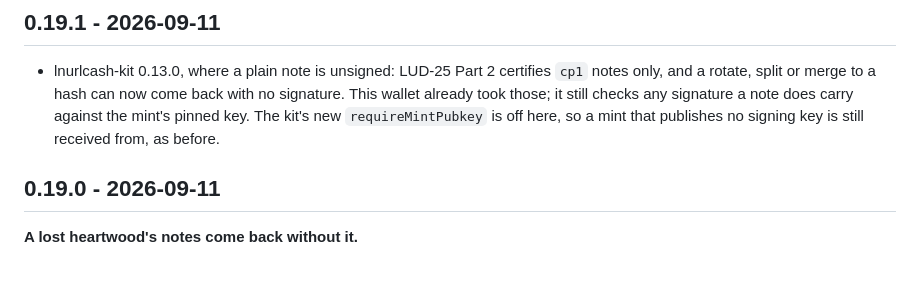
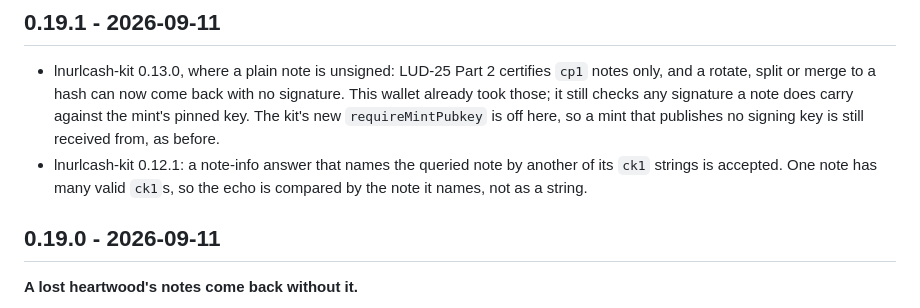
Before and after one commit to forgesworn/notecase, a Markdown page: CHANGELOG.md, the part around the change. Drawn GitHub-style; blank space fills up the shorter version.

Commit message:
release: v0.19.1 - name kit 0.12.1's ck1 echo fix too

```diff
--- a/CHANGELOG.md
+++ b/CHANGELOG.md
@@ -8,6 +8,9 @@
   still checks any signature a note does carry against the mint's pinned
   key. The kit's new `requireMintPubkey` is off here, so a mint that
   publishes no signing key is still received from, as before.
+- lnurlcash-kit 0.12.1: a note-info answer that names the queried note by
+  another of its `ck1` strings is accepted. One note has many valid `ck1`s,
+  so the echo is compared by the note it names, not as a string.
 
 ## 0.19.0 - 2026-09-11
 
```
